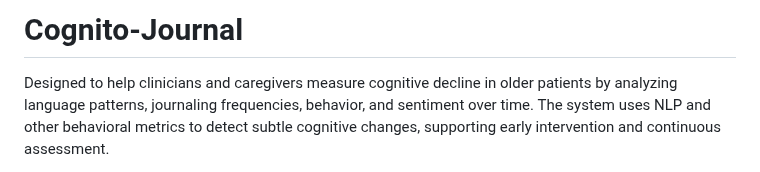
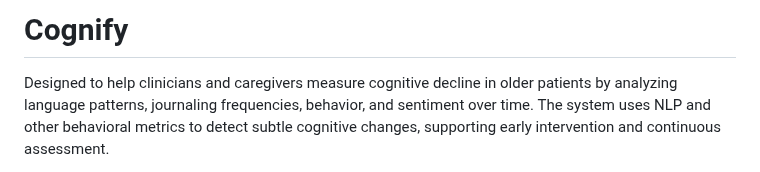
Before and after one commit to hsamala688/Cognito-Journal, a Markdown page: README.md, the part around the change. Rendered like a GitHub page.

```diff
--- a/README.md
+++ b/README.md
@@ -1,4 +1,4 @@
-# Cognito-Journal
+# Cognify
 Designed to help clinicians and caregivers measure cognitive decline in older patients by analyzing language patterns, journaling frequencies, behavior, and sentiment over time.  The system uses NLP and other behavioral metrics to detect subtle cognitive changes, supporting early intervention and continuous assessment.
 
 ## 📋 Project Overview
```
